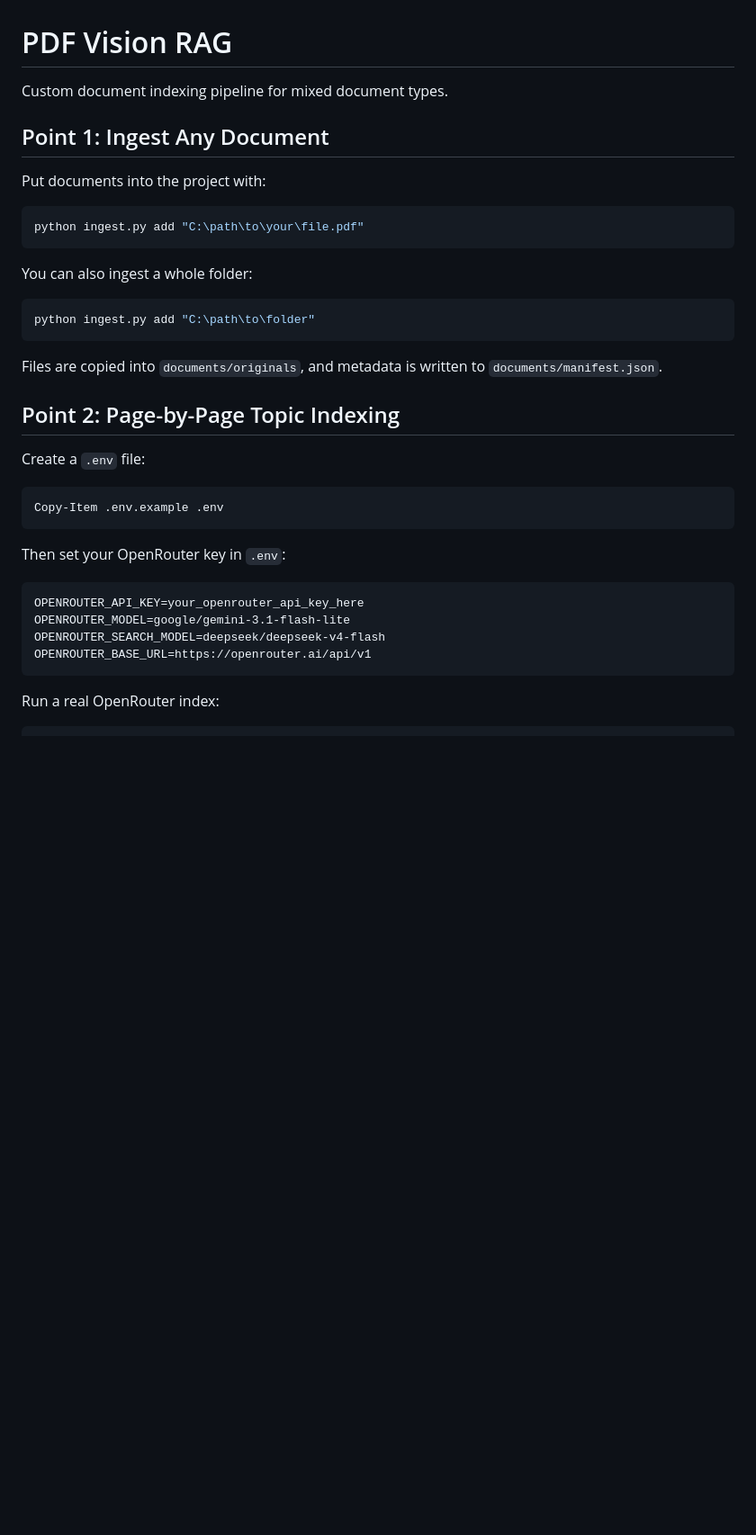
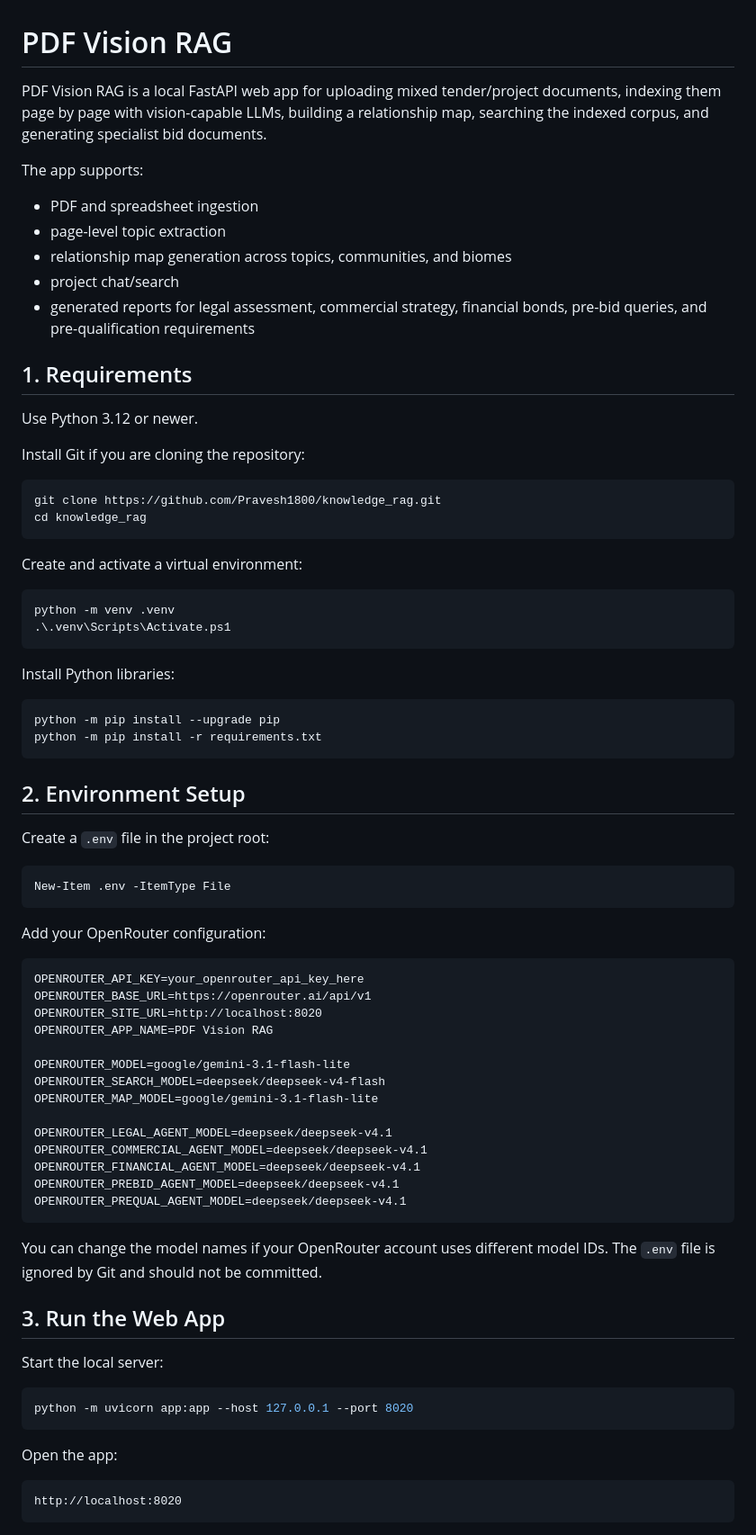
Before and after one commit to Pravesh1800/knowledge_rag, a Markdown page: README.md, the part around one of its changes. Shown at 90% size. Drawn GitHub-style; blank space fills up the shorter version.

Commit message:
Add run instructions to README

````diff
--- a/README.md
+++ b/README.md
@@ -1,39 +1,85 @@
 # PDF Vision RAG
 
-Custom document indexing pipeline for mixed document types.
+PDF Vision RAG is a local FastAPI web app for uploading mixed tender/project
+documents, indexing them page by page with vision-capable LLMs, building a
+relationship map, searching the indexed corpus, and generating specialist bid
+documents.
 
-## Point 1: Ingest Any Document
+The app supports:
 
-Put documents into the project with:
+- PDF and spreadsheet ingestion
+- page-level topic extraction
+- relationship map generation across topics, communities, and biomes
+- project chat/search
+- generated reports for legal assessment, commercial strategy, financial bonds,
+  pre-bid queries, and pre-qualification requirements
+
+## 1. Requirements
+
+Use Python 3.12 or newer.
+
+Install Git if you are cloning the repository:
 
 ```powershell
-python ingest.py add "C:\path\to\your\file.pdf"
+git clone https://github.com/Pravesh1800/knowledge_rag.git
+cd knowledge_rag
 ```
 
-You can also ingest a whole folder:
+Create and activate a virtual environment:
 
 ```powershell
-python ingest.py add "C:\path\to\folder"
+python -m venv .venv
+.\.venv\Scripts\Activate.ps1
 ```
 
-Files are copied into `documents/originals`, and metadata is written to
-`documents/manifest.json`.
-
-## Point 2: Page-by-Page Topic Indexing
-
-Create a `.env` file:
+Install Python libraries:
 
 ```powershell
-Copy-Item .env.example .env
+python -m pip install --upgrade pip
+python -m pip install -r requirements.txt
 ```
 
-Then set your OpenRouter key in `.env`:
+## 2. Environment Setup
+
+Create a `.env` file in the project root:
+
+```powershell
+New-Item .env -ItemType File
+```
+
+Add your OpenRouter configuration:
 
 ```text
 OPENROUTER_API_KEY=your_openrouter_api_key_here
+OPENROUTER_BASE_URL=https://openrouter.ai/api/v1
+OPENROUTER_SITE_URL=http://localhost:8020
+OPENROUTER_APP_NAME=PDF Vision RAG
+
 OPENROUTER_MODEL=google/gemini-3.1-flash-lite
 OPENROUTER_SEARCH_MODEL=deepseek/deepseek-v4-flash
-OPENROUTER_BASE_URL=https://openrouter.ai/api/v1
+OPENROUTER_MAP_MODEL=google/gemini-3.1-flash-lite
+
+OPENROUTER_LEGAL_AGENT_MODEL=deepseek/deepseek-v4.1
+OPENROUTER_COMMERCIAL_AGENT_MODEL=deepseek/deepseek-v4.1
+OPENROUTER_FINANCIAL_AGENT_MODEL=deepseek/deepseek-v4.1
+OPENROUTER_PREBID_AGENT_MODEL=deepseek/deepseek-v4.1
+OPENROUTER_PREQUAL_AGENT_MODEL=deepseek/deepseek-v4.1
 ```
 
-Run a real OpenRouter index:
+You can change the model names if your OpenRouter account uses different model
+IDs. The `.env` file is ignored by Git and should not be committed.
+
+## 3. Run the Web App
+
+Start the local server:
+
+```powershell
+python -m uvicorn app:app --host 127.0.0.1 --port 8020
+```
+
+Open the app:
+
+```text
+http://localhost:8020
+```
+
````
Also changed, not shown: other parts of README.md (+87 -80 lines).
